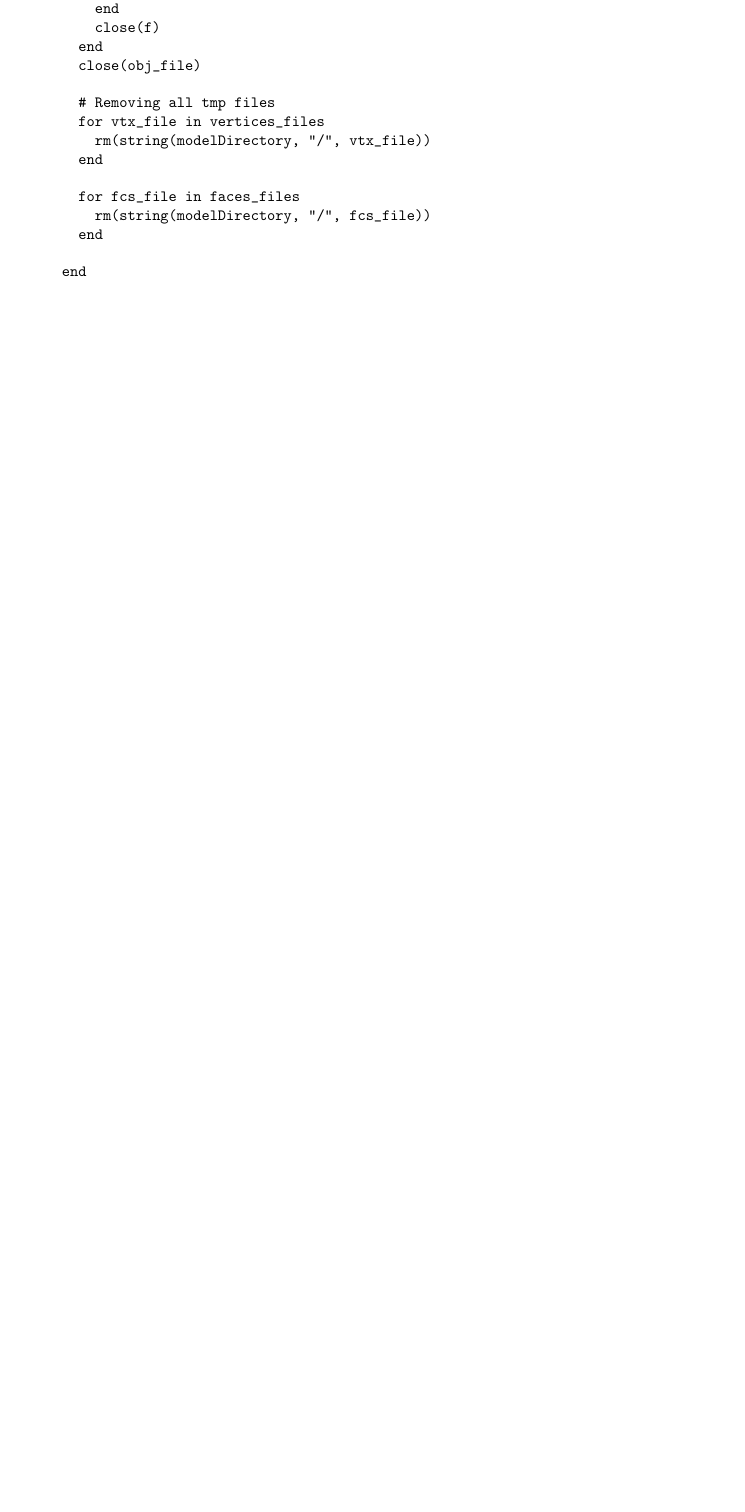
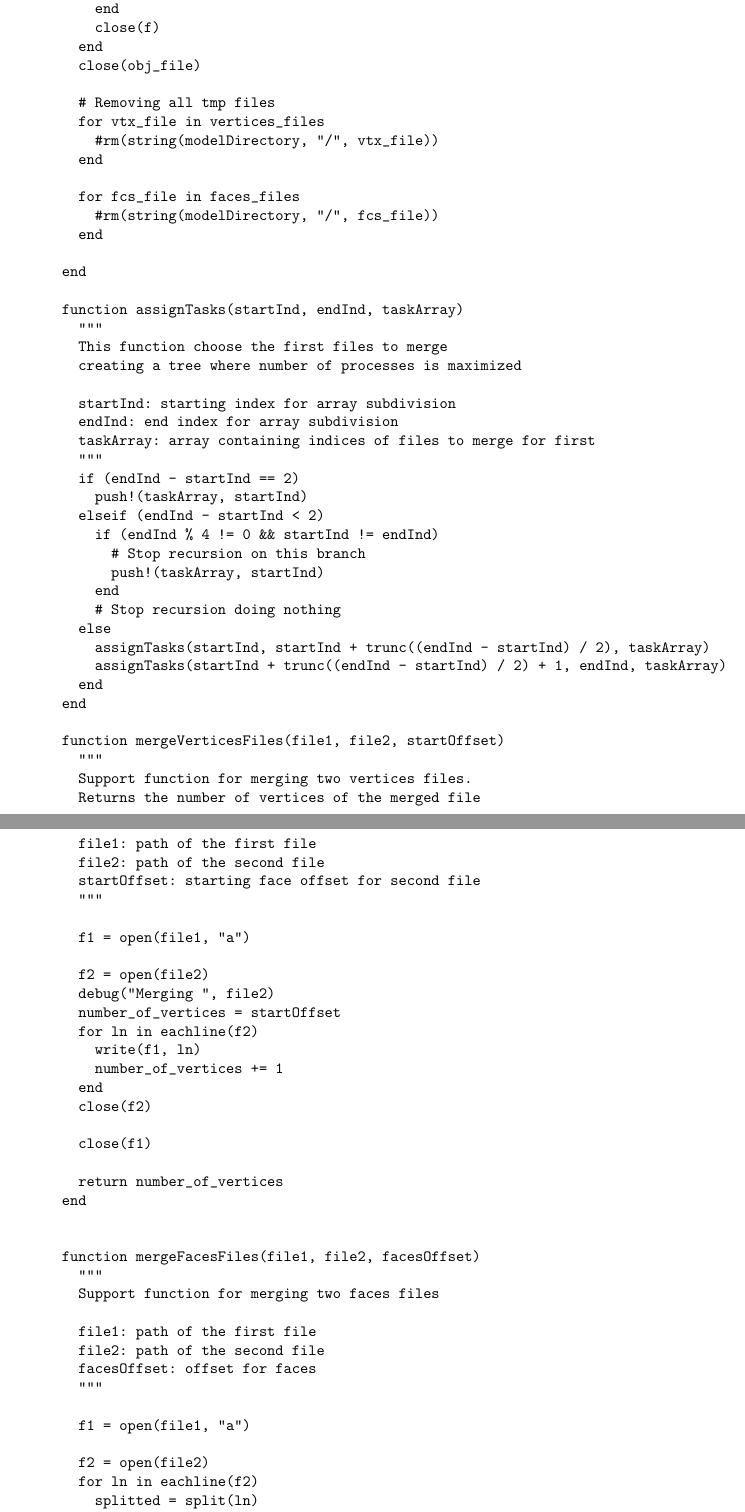
Before and after one commit to danilosalvati/ImagesToLARModel.jl, a LaTeX paper (doc_src/tex/ImagesToLARModel.tex): part of page 21 of 30 before the commit and two parts of pages 21 and 22 of 34 after it, the two joined at a grey line, cut so that both start at the same text, the shorter picture padded with empty space. The pictures show the PDF file doc/pdf/ImagesToLARModel.pdf that the author committed with the source.

Commit message:
Implemented parallel merge for obj files

```diff
--- a/doc_src/tex/ImagesToLARModel.tex
+++ b/doc_src/tex/ImagesToLARModel.tex
@@ -890,9 +890,77 @@ function mergeObj(modelDirectory)
 
   # Removing all tmp files
   for vtx_file in vertices_files
-    rm(string(modelDirectory, "/", vtx_file))
+    #rm(string(modelDirectory, "/", vtx_file))
   end
 
   for fcs_file in faces_files
-    rm(string(modelDirectory, "/", fcs_file))
+    #rm(string(modelDirectory, "/", fcs_file))
   end
+
+end
+
+function assignTasks(startInd, endInd, taskArray)
+  """
+  This function choose the first files to merge
+  creating a tree where number of processes is maximized
+
+  startInd: starting index for array subdivision
+  endInd: end index for array subdivision
+  taskArray: array containing indices of files to merge for first
+  """
+  if (endInd - startInd == 2)
+    push!(taskArray, startInd)
+  elseif (endInd - startInd < 2)
+    if (endInd % 4 != 0 && startInd != endInd)
+      # Stop recursion on this branch
+      push!(taskArray, startInd)
+    end
+    # Stop recursion doing nothing
+  else
+    assignTasks(startInd, startInd + trunc((endInd - startInd) / 2), taskArray)
+    assignTasks(startInd + trunc((endInd - startInd) / 2) + 1, endInd, taskArray)
+  end
+end
+
+function mergeVerticesFiles(file1, file2, startOffset)
+  """
+  Support function for merging two vertices files.
+  Returns the number of vertices of the merged file
+
+  file1: path of the first file
+  file2: path of the second file
+  startOffset: starting face offset for second file
+  """
+
+  f1 = open(file1, "a")
+
+  f2 = open(file2)
+  debug("Merging ", file2)
+  number_of_vertices = startOffset
+  for ln in eachline(f2)
+    write(f1, ln)
+    number_of_vertices += 1
+  end
+  close(f2)
+
+  close(f1)
+
+  return number_of_vertices
+end
+
+
+function mergeFacesFiles(file1, file2, facesOffset)
+  """
+  Support function for merging two faces files
+
+  file1: path of the first file
+  file2: path of the second file
+  facesOffset: offset for faces
+  """
+
+  f1 = open(file1, "a")
+
+  f2 = open(file2)
+  for ln in eachline(f2)
+    splitted = split(ln)
+    write(f1, "f ")
@@ -898,0 +1007 @@ function mergeObj(modelDirectory)
+end
@@ -898,0 +1021 @@ function mergeObj(modelDirectory)
+  # Now taskArray contains first files to merge
@@ -898,0 +1072 @@ function mergeObj(modelDirectory)
+  generating a tree where number of processes for every
```
Also changed, not shown: doc/pdf/ImagesToLARModel.pdf, doc_src/tex/ImagesToLARModel.tex (130 more changed lines), 3 other files.
